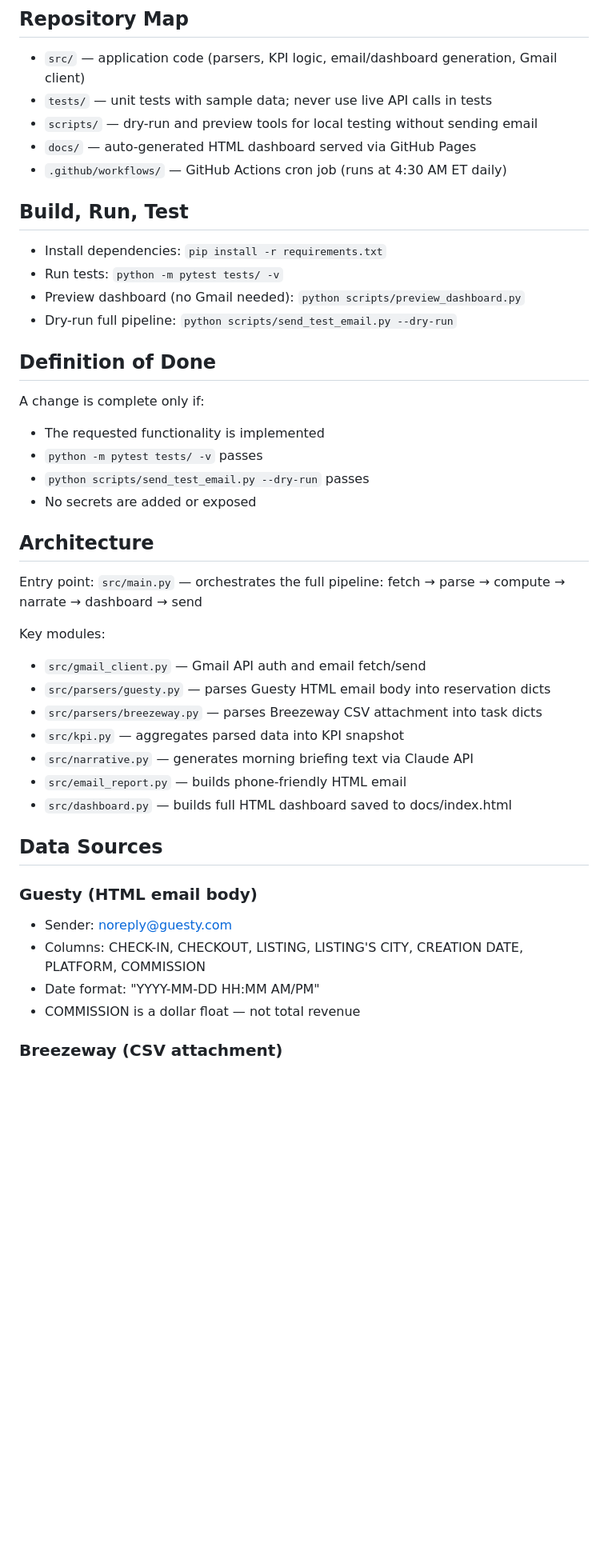
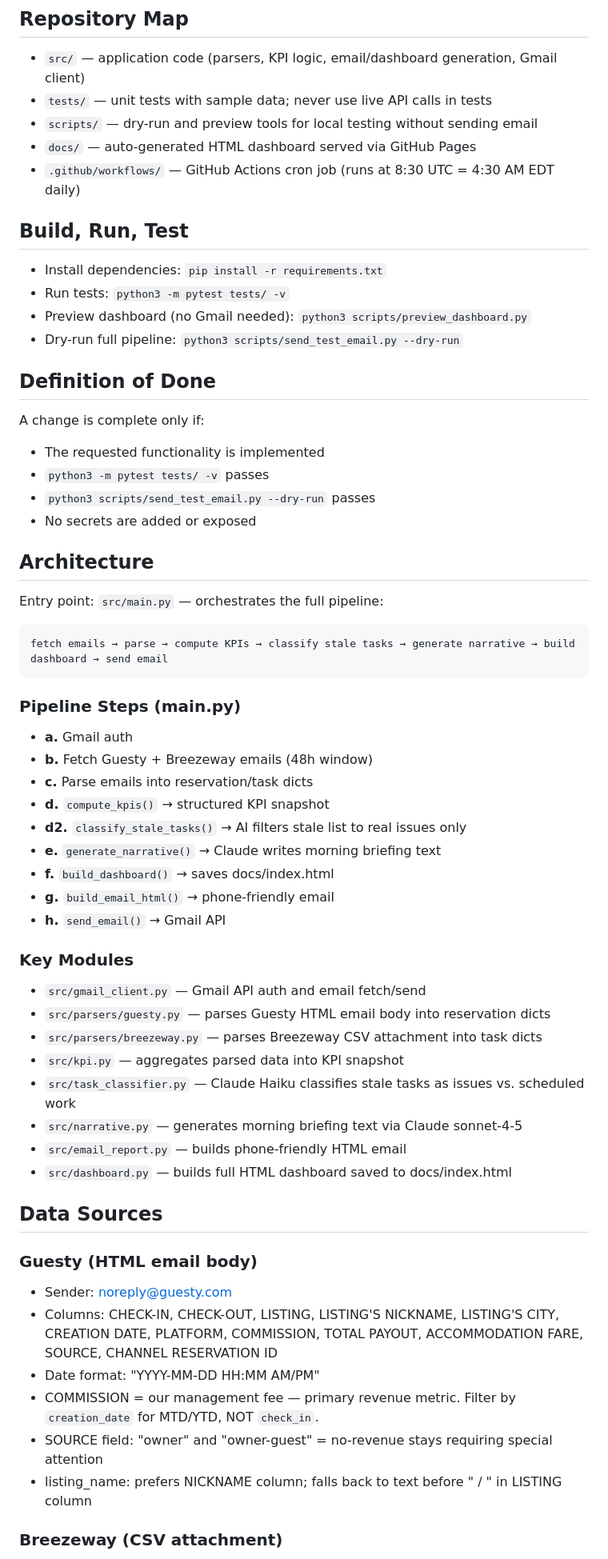
Before and after one commit to PMTinkerer/str-daily-briefing, a Markdown page: AGENTS.md, the part around one of its changes. Shown at 80% size. Rendered like a GitHub page; blank space fills up the shorter version.

````diff
--- a/AGENTS.md
+++ b/AGENTS.md
@@ -17,30 +17,46 @@ Read CLAUDE.md for Claude Code-specific settings. This file is the canonical cro
 - `tests/` — unit tests with sample data; never use live API calls in tests
 - `scripts/` — dry-run and preview tools for local testing without sending email
 - `docs/` — auto-generated HTML dashboard served via GitHub Pages
-- `.github/workflows/` — GitHub Actions cron job (runs at 4:30 AM ET daily)
+- `.github/workflows/` — GitHub Actions cron job (runs at 8:30 UTC = 4:30 AM EDT daily)
 
 ## Build, Run, Test
 - Install dependencies: `pip install -r requirements.txt`
-- Run tests: `python -m pytest tests/ -v`
-- Preview dashboard (no Gmail needed): `python scripts/preview_dashboard.py`
-- Dry-run full pipeline: `python scripts/send_test_email.py --dry-run`
+- Run tests: `python3 -m pytest tests/ -v`
+- Preview dashboard (no Gmail needed): `python3 scripts/preview_dashboard.py`
+- Dry-run full pipeline: `python3 scripts/send_test_email.py --dry-run`
 
 ## Definition of Done
 A change is complete only if:
 - The requested functionality is implemented
-- `python -m pytest tests/ -v` passes
-- `python scripts/send_test_email.py --dry-run` passes
+- `python3 -m pytest tests/ -v` passes
+- `python3 scripts/send_test_email.py --dry-run` passes
 - No secrets are added or exposed
 
 ## Architecture
-Entry point: `src/main.py` — orchestrates the full pipeline: fetch → parse → compute → narrate → dashboard → send
+Entry point: `src/main.py` — orchestrates the full pipeline:
 
-Key modules:
+```
+fetch emails → parse → compute KPIs → classify stale tasks → generate narrative → build dashboard → send email
+```
+
+### Pipeline Steps (main.py)
+- **a.** Gmail auth
+- **b.** Fetch Guesty + Breezeway emails (48h window)
+- **c.** Parse emails into reservation/task dicts
+- **d.** `compute_kpis()` → structured KPI snapshot
+- **d2.** `classify_stale_tasks()` → AI filters stale list to real issues only
+- **e.** `generate_narrative()` → Claude writes morning briefing text
+- **f.** `build_dashboard()` → saves docs/index.html
+- **g.** `build_email_html()` → phone-friendly email
+- **h.** `send_email()` → Gmail API
+
+### Key Modules
 - `src/gmail_client.py` — Gmail API auth and email fetch/send
 - `src/parsers/guesty.py` — parses Guesty HTML email body into reservation dicts
 - `src/parsers/breezeway.py` — parses Breezeway CSV attachment into task dicts
 - `src/kpi.py` — aggregates parsed data into KPI snapshot
-- `src/narrative.py` — generates morning briefing text via Claude API
+- `src/task_classifier.py` — Claude Haiku classifies stale tasks as issues vs. scheduled work
+- `src/narrative.py` — generates morning briefing text via Claude sonnet-4-5
 - `src/email_report.py` — builds phone-friendly HTML email
 - `src/dashboard.py` — builds full HTML dashboard saved to docs/index.html
 
@@ -48,9 +64,12 @@ Key modules:
 
 ### Guesty (HTML email body)
 - Sender: noreply@guesty.com
-- Columns: CHECK-IN, CHECKOUT, LISTING, LISTING'S CITY, CREATION DATE, PLATFORM, COMMISSION
+- Columns: CHECK-IN, CHECK-OUT, LISTING, LISTING'S NICKNAME, LISTING'S CITY, CREATION DATE,
+  PLATFORM, COMMISSION, TOTAL PAYOUT, ACCOMMODATION FARE, SOURCE, CHANNEL RESERVATION ID
 - Date format: "YYYY-MM-DD HH:MM AM/PM"
-- COMMISSION is a dollar float — not total revenue
+- COMMISSION = our management fee — primary revenue metric. Filter by `creation_date` for MTD/YTD, NOT `check_in`.
+- SOURCE field: "owner" and "owner-guest" = no-revenue stays requiring special attention
+- listing_name: prefers NICKNAME column; falls back to text before " / " in LISTING column
 
 ### Breezeway (CSV attachment)
 - Sender: address contains "breezeway"
````
Also changed, not shown: other parts of AGENTS.md (+66 -12 lines), CLAUDE.md (+21 -12 lines).
